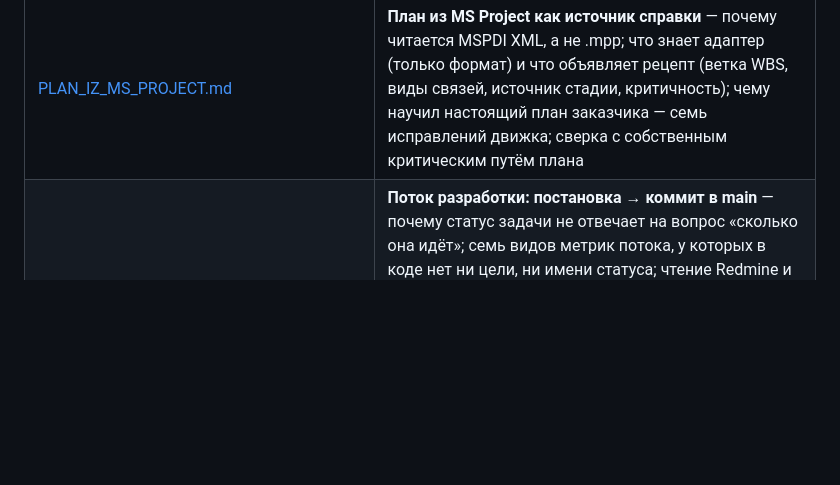
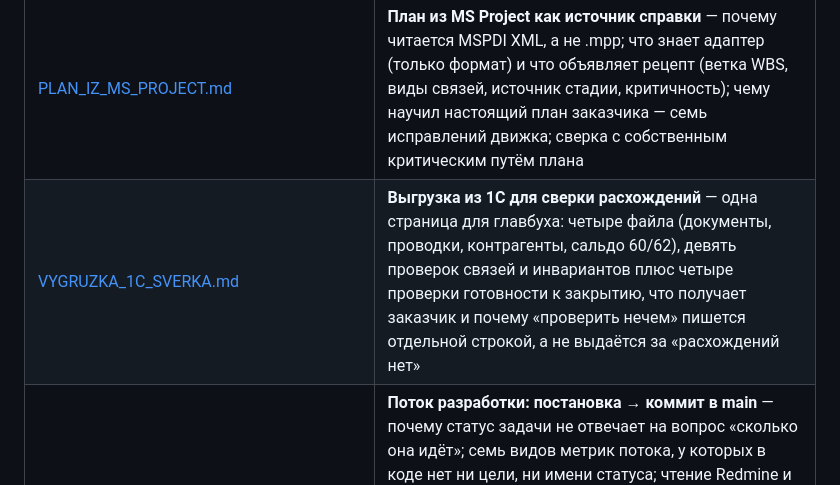
Before and after one commit to mkhlsokolenko-ai/abop, a Markdown page: docs/README.md, the part around the change. Drawn GitHub-style; blank space fills up the shorter version.

```diff
--- a/docs/README.md
+++ b/docs/README.md
@@ -21,6 +21,7 @@
 | [PROIZVODSTVENNYJ_PROCESS.md](PROIZVODSTVENNYJ_PROCESS.md) | **Производственный процесс: стадии, сроки, роли, RACI** — регламент организации, на который опирается агент «Управляющий графиком»: девять стадий с условиями перехода, правила эскалации и переноса, матрица ответственности и связь с PMBOK 6 (критический путь, резервы, буфер). Две формы: текст для людей и RAG, данные (`stage_rule`, `plan_rule`) для кода |
 | [PROEKTNYJ_SERVER.md](PROEKTNYJ_SERVER.md) | **Проектный сервер (OpenProject) как источник графика** — что знает адаптер (только формат HAL+JSON) и что приходит рецептом (поля заказчика, связи `follows`), три места для ключа API по убыванию безопасности и почему ключ встроенного системного пользователя даёт 403 |
 | [PLAN_IZ_MS_PROJECT.md](PLAN_IZ_MS_PROJECT.md) | **План из MS Project как источник справки** — почему читается MSPDI XML, а не .mpp; что знает адаптер (только формат) и что объявляет рецепт (ветка WBS, виды связей, источник стадии, критичность); чему научил настоящий план заказчика — семь исправлений движка; сверка с собственным критическим путём плана |
+| [VYGRUZKA_1C_SVERKA.md](VYGRUZKA_1C_SVERKA.md) | **Выгрузка из 1С для сверки расхождений** — одна страница для главбуха: четыре файла (документы, проводки, контрагенты, сальдо 60/62), девять проверок связей и инвариантов плюс четыре проверки готовности к закрытию, что получает заказчик и почему «проверить нечем» пишется отдельной строкой, а не выдаётся за «расхождений нет» |
 | [POTOK_RAZRABOTKI.md](POTOK_RAZRABOTKI.md) | **Поток разработки: постановка → коммит в main** — почему статус задачи не отвечает на вопрос «сколько она идёт»; семь видов метрик потока, у которых в коде нет ни цели, ни имени статуса; чтение Redmine и Gitea общим http-адаптером (дозапрос по пути с точкой, `emit.explode` для комментариев, шаблон ссылки на задачу в рецепте, токен файлом); блокировки по фразам с цитатой; заглушка анализатора кода, которая не прячется |
 | [SVOD_PORTFELYA_I_ISTORIYA.md](SVOD_PORTFELYA_I_ISTORIYA.md) | **Свод по портфелю и история его версий** — почему «что изменилось с прошлого раза» считается кодом, а не рассказывается словами; петля из шести шагов (свод → снимок → подтверждение человека → объектное хранилище → рецепт истории → дельта); что кладётся в архив и почему так мало; четыре грабли (кириллица в ключе объекта и подпись SigV4, строки без `id`, поле вне карты рецепта, «пусто ≠ без изменений») |
 | [RASKLADKA_SERVERA.md](RASKLADKA_SERVERA.md) | **Раскладка серверного пакета**: расщепление монолита по доменам, шов `server/deps.py`, три страховки (снимок маршрутов, запрет импорта приложения, статическая проверка имён), что уже вынесено и что осталось, порядок переноса домена и чего делать нельзя |
```
Also changed, not shown: docs/VYGRUZKA_1C_SVERKA.md (added, +105 -0 lines).
